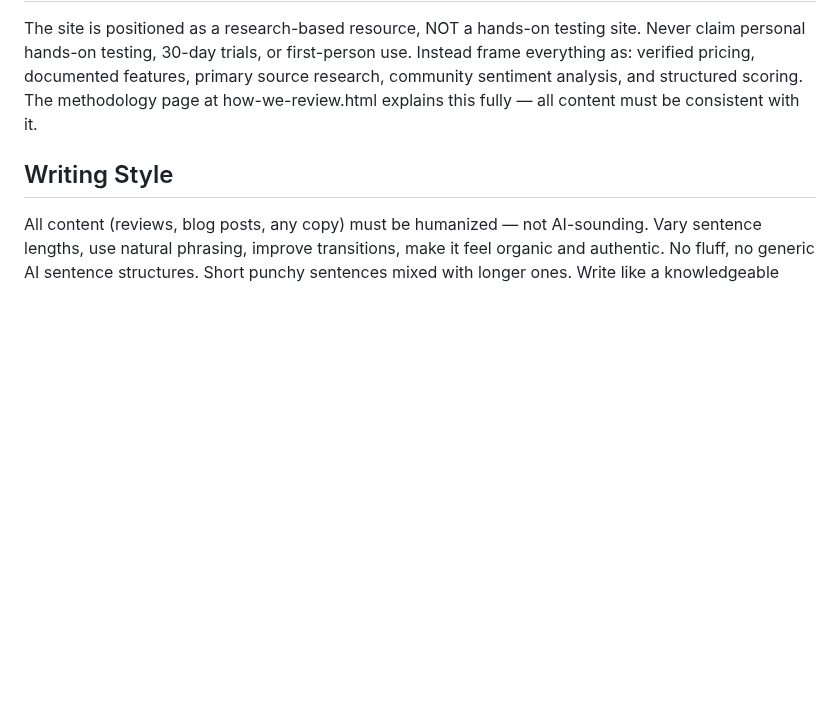
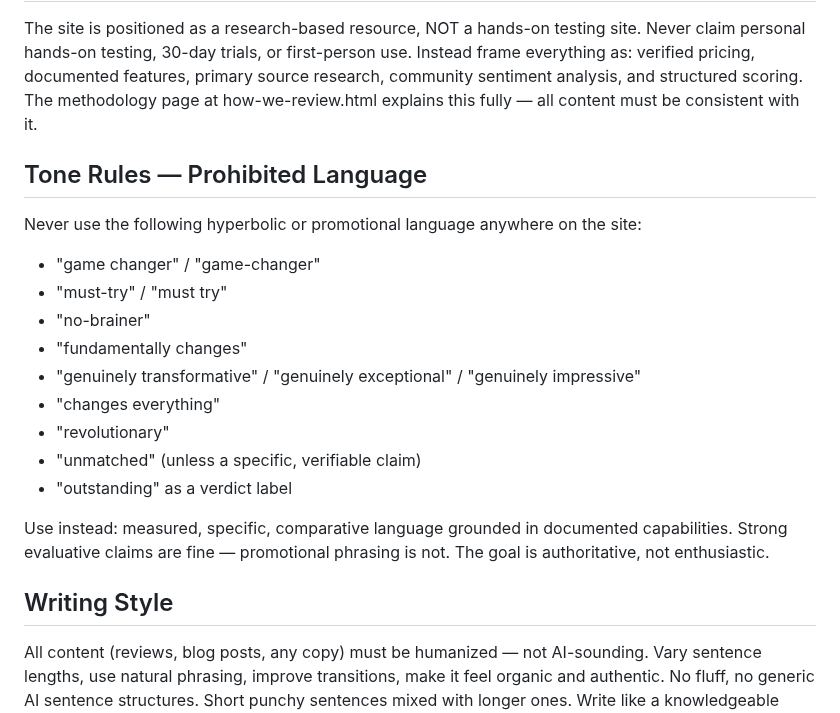
Before and after one commit to richn33-sys/aitoolgrade, a Markdown page: CLAUDE.md, the part around the change. GitHub-like rendering; blank space fills up the shorter version.

Commit message:
update CLAUDE.md with prohibited hyperbolic language list

```diff
--- a/CLAUDE.md
+++ b/CLAUDE.md
@@ -110,6 +110,20 @@ Google Fonts link (include in every page head):
 ## Site Positioning
 The site is positioned as a research-based resource, NOT a hands-on testing site. Never claim personal hands-on testing, 30-day trials, or first-person use. Instead frame everything as: verified pricing, documented features, primary source research, community sentiment analysis, and structured scoring. The methodology page at how-we-review.html explains this fully — all content must be consistent with it.
 
+## Tone Rules — Prohibited Language
+Never use the following hyperbolic or promotional language anywhere on the site:
+- "game changer" / "game-changer"
+- "must-try" / "must try"
+- "no-brainer"
+- "fundamentally changes"
+- "genuinely transformative" / "genuinely exceptional" / "genuinely impressive"
+- "changes everything"
+- "revolutionary"
+- "unmatched" (unless a specific, verifiable claim)
+- "outstanding" as a verdict label
+
+Use instead: measured, specific, comparative language grounded in documented capabilities. Strong evaluative claims are fine — promotional phrasing is not. The goal is authoritative, not enthusiastic.
+
 ## Writing Style
 All content (reviews, blog posts, any copy) must be humanized — not AI-sounding. Vary sentence lengths, use natural phrasing, improve transitions, make it feel organic and authentic. No fluff, no generic AI sentence structures. Short punchy sentences mixed with longer ones. Write like a knowledgeable person, not a content generator.
 
```
